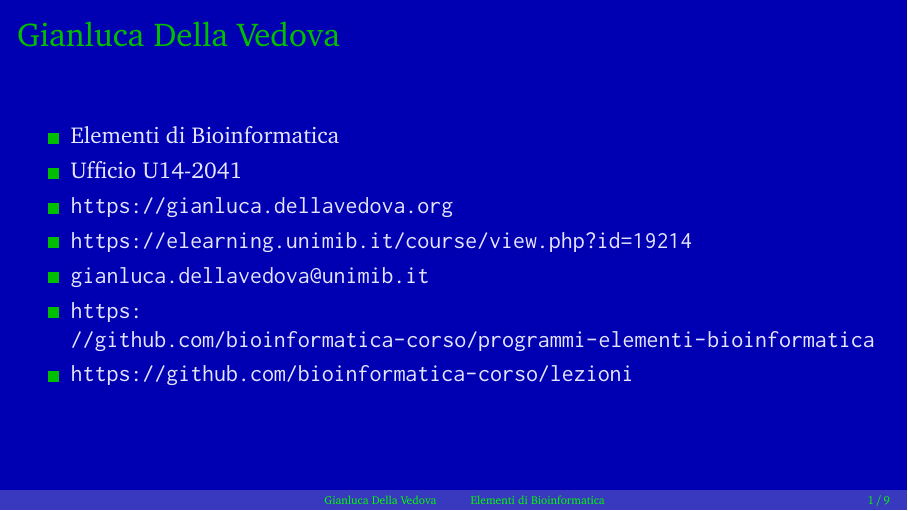
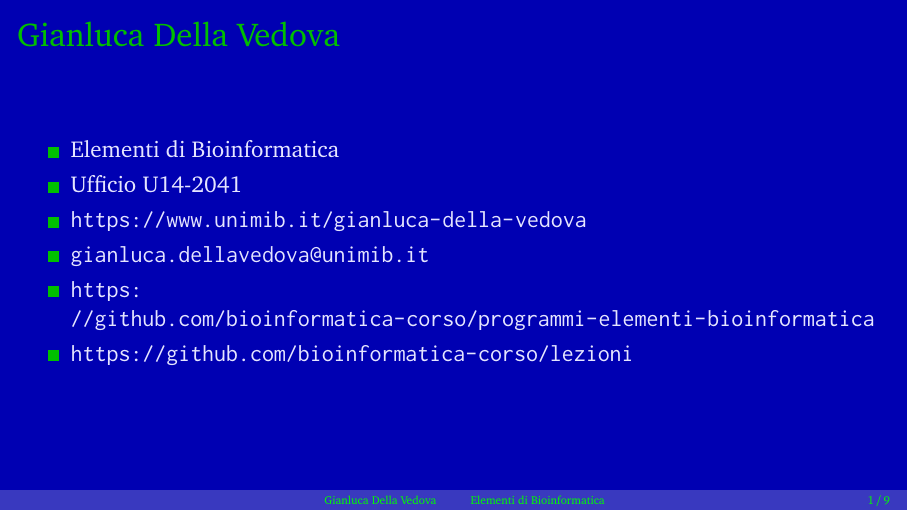
Before and after one commit to bioinformatica-corso/lezioni, LaTeX slides (01-bit-parallel.tex): page 1 of 9. Compiled offline with pdfLaTeX.

Commit message:
update links

```diff
--- a/01-bit-parallel.tex
+++ b/01-bit-parallel.tex
@@ -9,9 +9,7 @@ Elementi di Bioinformatica
 \item
 Ufficio U14-2041
 \item
-\url{https://gianluca.dellavedova.org}
-\item
-\url{https://elearning.unimib.it/course/view.php?id=19214}
+    \url{https://www.unimib.it/gianluca-della-vedova}
 \item
 \url{gianluca.dellavedova@unimib.it}
 \item\url{https://github.com/bioinformatica-corso/programmi-elementi-bioinformatica}
```
